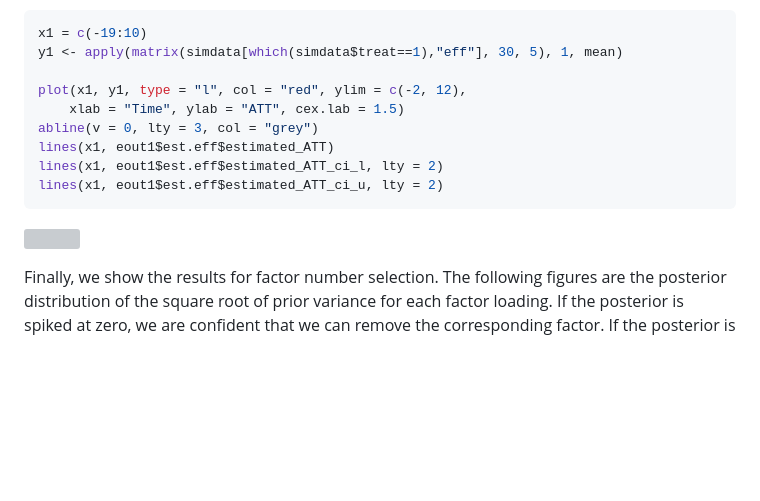
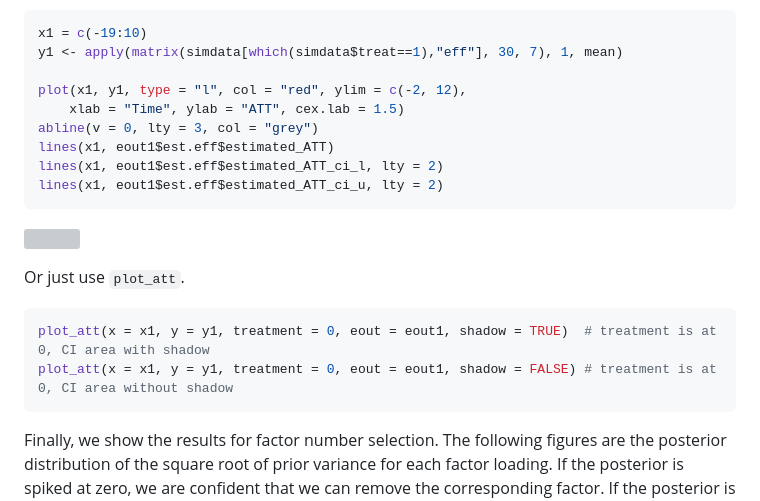
Before and after one commit to liulch/bpCausal, a Markdown page: README.md, the part around the change. Rendered like a GitHub page; blank space fills up the shorter version; grey boxes are pictures that could not be loaded.

Commit message:
Update README.md
add the explanation of plot_att

````diff
--- a/README.md
+++ b/README.md
@@ -294,7 +294,7 @@ the true values.
 
 ``` r
 x1 = c(-19:10)
-y1 <- apply(matrix(simdata[which(simdata$treat==1),"eff"], 30, 5), 1, mean)
+y1 <- apply(matrix(simdata[which(simdata$treat==1),"eff"], 30, 7), 1, mean)
 
 plot(x1, y1, type = "l", col = "red", ylim = c(-2, 12),
     xlab = "Time", ylab = "ATT", cex.lab = 1.5)
@@ -305,6 +305,13 @@ lines(x1, eout1$est.eff$estimated_ATT_ci_u, lty = 2)
 ```
 
 ![](bpspatial_examples_files/figure-gfm/attp-1.png)<!-- -->
+
+Or just use `plot_att`.
+
+``` r
+plot_att(x = x1, y = y1, treatment = 0, eout = eout1, shadow = TRUE)  # treatment is at 0, CI area with shadow
+plot_att(x = x1, y = y1, treatment = 0, eout = eout1, shadow = FALSE) # treatment is at 0, CI area without shadow
+```
 
 Finally, we show the results for factor number selection. The following
 figures are the posterior distribution of the square root of prior
````
